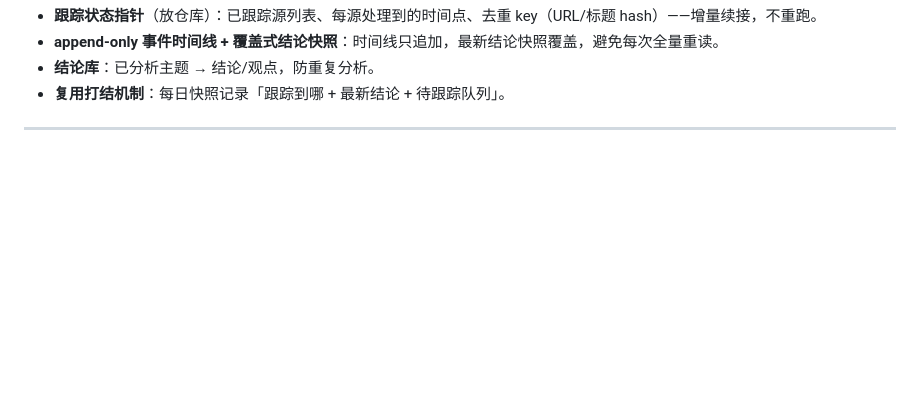
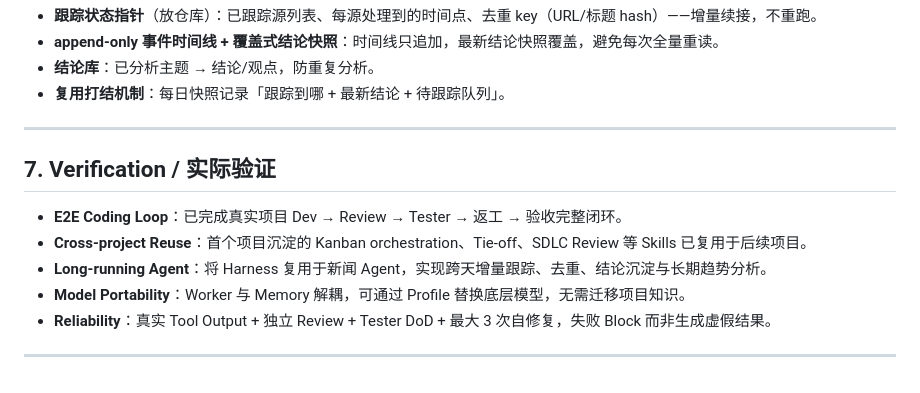
Before and after one commit to happydayeach/AI_storage_daily_push_system, a Markdown page: coder-architecture.md, the part around the change. Drawn GitHub-style; blank space fills up the shorter version.

Commit message:
Add verification section to coder-architecture.md
Added verification section detailing E2E coding loop, cross-project reuse, long-running agent, model portability, and reliability.

```diff
--- a/coder-architecture.md
+++ b/coder-architecture.md
@@ -120,3 +120,13 @@
 - **结论库**：已分析主题 → 结论/观点，防重复分析。
 - **复用打结机制**：每日快照记录「跟踪到哪 + 最新结论 + 待跟踪队列」。
 ---
+
+## 7. Verification / 实际验证
+
+- **E2E Coding Loop**：已完成真实项目 Dev → Review → Tester → 返工 → 验收完整闭环。
+- **Cross-project Reuse**：首个项目沉淀的 Kanban orchestration、Tie-off、SDLC Review 等 Skills 已复用于后续项目。
+- **Long-running Agent**：将 Harness 复用于新闻 Agent，实现跨天增量跟踪、去重、结论沉淀与长期趋势分析。
+- **Model Portability**：Worker 与 Memory 解耦，可通过 Profile 替换底层模型，无需迁移项目知识。
+- **Reliability**：真实 Tool Output + 独立 Review + Tester DoD + 最大 3 次自修复，失败 Block 而非生成虚假结果。
+
+---
```
